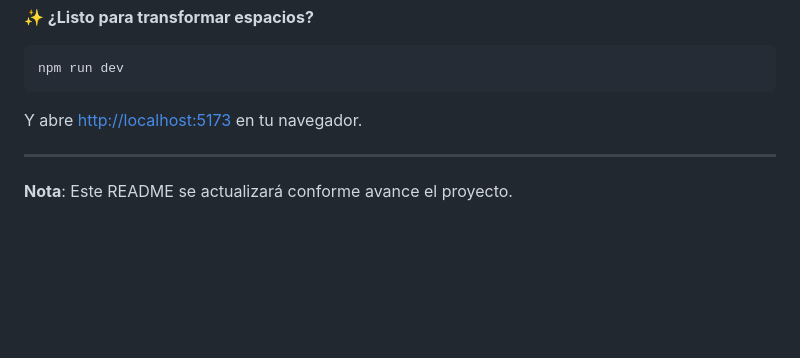
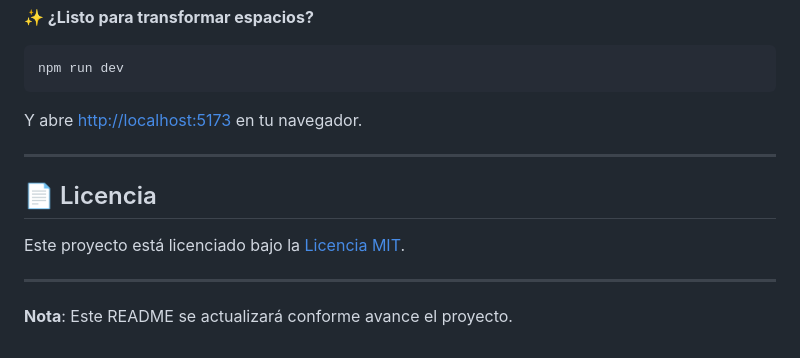
Before and after one commit to IETI-RenovAR/Frontend, a Markdown page: README.md, the part around the change. Drawn GitHub-style; blank space fills up the shorter version.

```diff
--- a/README.md
+++ b/README.md
@@ -106,4 +106,9 @@ Y abre [http://localhost:5173](http://localhost:5173/) en tu navegador.
 
 ---
 
+## 📄 Licencia
+Este proyecto está licenciado bajo la [Licencia MIT](LICENCIA).
+
+---
+
 **Nota**: Este README se actualizará conforme avance el proyecto.
```
